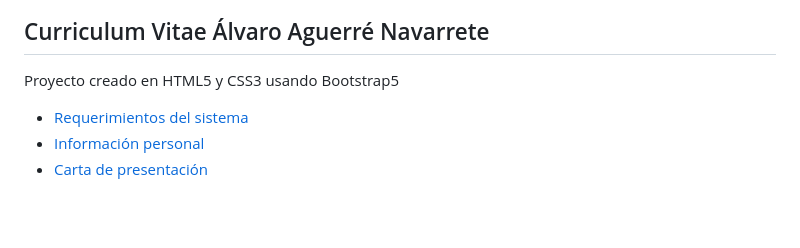
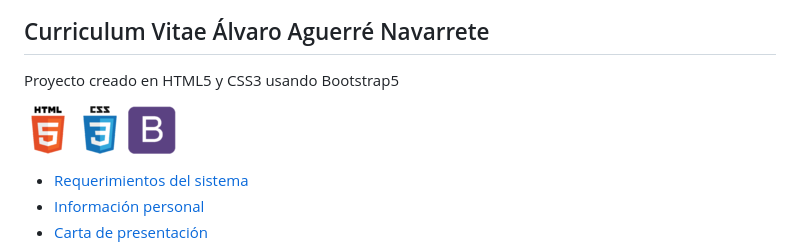
Before and after one commit to Alvaro-78/alvaro-aguerre-cv, a Markdown page: README.md, the part around the change. Rendered like a GitHub page; pictures changed too: assets/icons/bootstrap5.png (added), assets/icons/css3.png (added), assets/icons/html5.png (added); blank space fills up the shorter version.

Commit message:
Add icons to the README.md

```diff
--- a/README.md
+++ b/README.md
@@ -1,6 +1,15 @@
 ## Curriculum Vitae Álvaro Aguerré Navarrete
 
 Proyecto creado en HTML5 y CSS3 usando Bootstrap5
+
+  ![HTML5](./assets/icons/html5.png)
+  ![CSS3](./assets/icons/css3.png)
+  ![Bootstrap5](./assets/icons/bootstrap5.png)
+
+
+
+
+
 
 - [Requerimientos del sistema](#requerimientos-del-sistema)
 - [Información personal](#informacion-personal)
```
Also changed, not shown: 1 other file.
